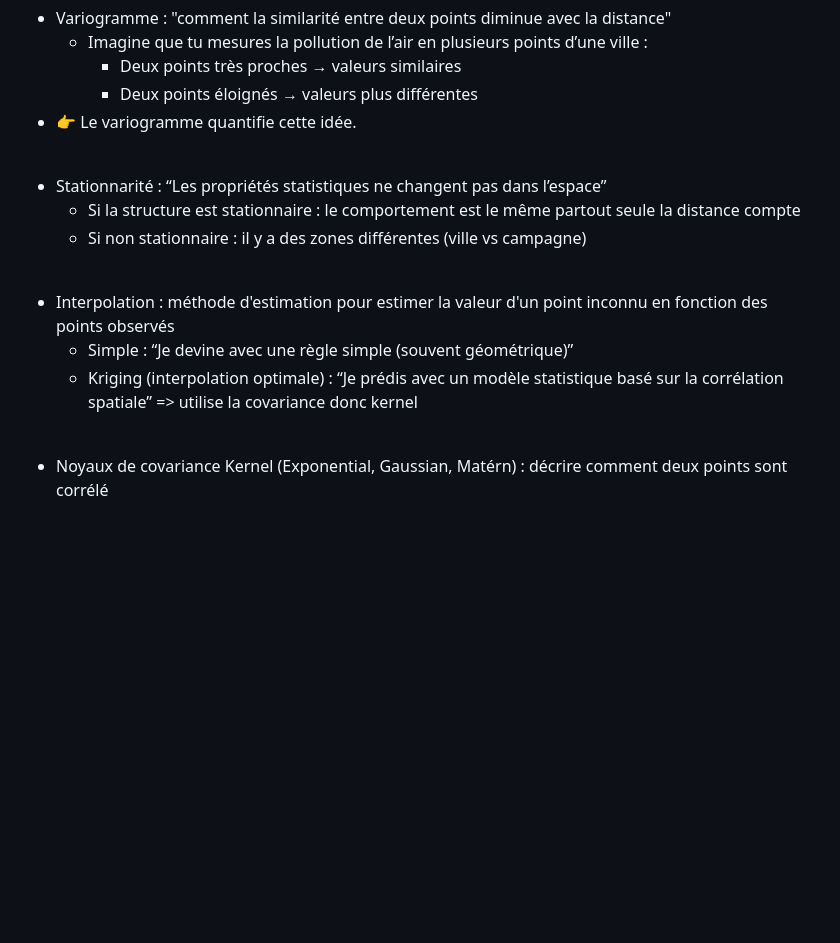
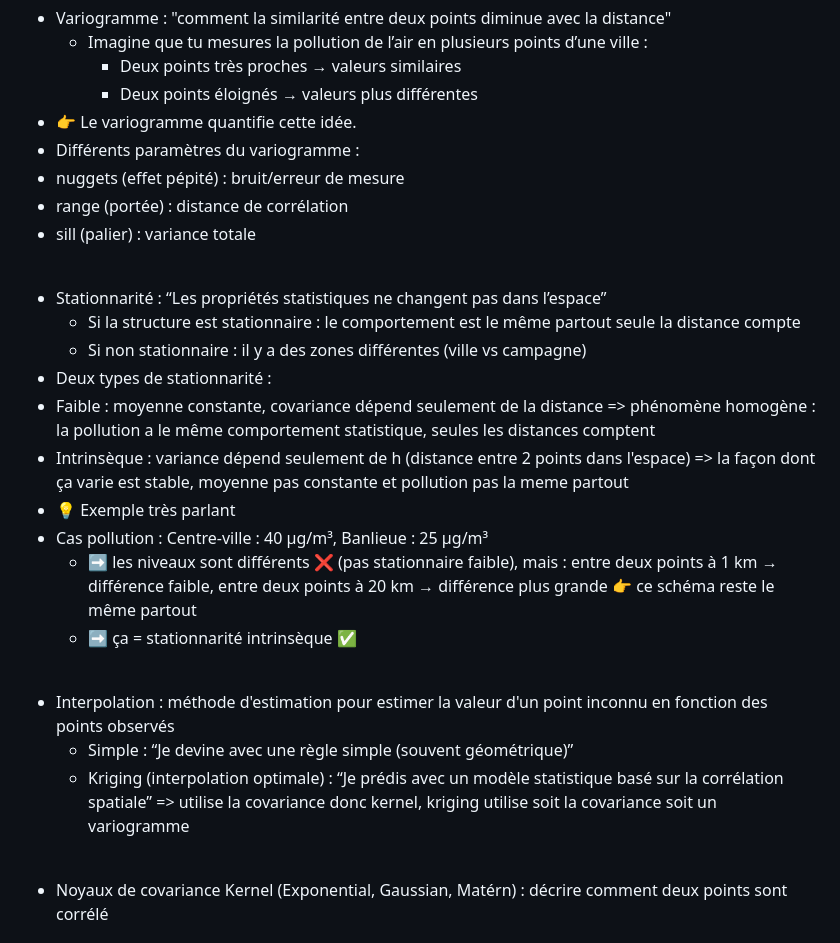
Before and after one commit to Gookd/spatial-pollution-risk-models, a Markdown page: notes.md, the part around the change. GitHub-like rendering; blank space fills up the shorter version.

```diff
--- a/notes.md
+++ b/notes.md
@@ -34,16 +34,27 @@ Les particules en suspension PM2.5 sont inférieur à 2.5 micromètres et pénè
     * Deux points très proches → valeurs similaires
     * Deux points éloignés → valeurs plus différentes
 * 👉 Le variogramme quantifie cette idée.
+* Différents paramètres du variogramme :
+ * nuggets (effet pépité) : bruit/erreur de mesure
+ * range (portée) : distance de corrélation
+ * sill (palier) : variance totale
 <br>
 
 * Stationnarité : “Les propriétés statistiques ne changent pas dans l’espace”
   * Si la structure est stationnaire : le comportement est le même partout seule la distance compte
   * Si non stationnaire : il y a des zones différentes (ville vs campagne)
+ * Deux types de stationnarité :
+  * Faible : moyenne constante, covariance dépend seulement de la distance => phénomène homogène : la pollution a le même comportement statistique, seules les distances comptent
+  * Intrinsèque : variance dépend seulement de h (distance entre 2 points dans l'espace) => la façon dont ça varie est stable, moyenne pas constante et pollution pas la meme partout
+   * 💡 Exemple très parlant
+   * Cas pollution : Centre-ville : 40 µg/m³, Banlieue : 25 µg/m³
+     * ➡️ les niveaux sont différents ❌ (pas stationnaire faible), mais : entre deux points à 1 km → différence faible, entre deux points à 20 km → différence plus grande 👉 ce schéma reste le même partout
+     * ➡️ ça = stationnarité intrinsèque ✅
 <br>
 
 * Interpolation : méthode d'estimation pour estimer la valeur d'un point inconnu en fonction des points observés
   * Simple : “Je devine avec une règle simple (souvent géométrique)”
-  * Kriging (interpolation optimale) : “Je prédis avec un modèle statistique basé sur la corrélation spatiale” => utilise la covariance donc kernel
+  * Kriging (interpolation optimale) : “Je prédis avec un modèle statistique basé sur la corrélation spatiale” => utilise la covariance donc kernel, kriging utilise soit la covariance soit un variogramme
 <br>
 
 * Noyaux de covariance Kernel (Exponential, Gaussian, Matérn) : décrire comment deux points sont corrélé
```
